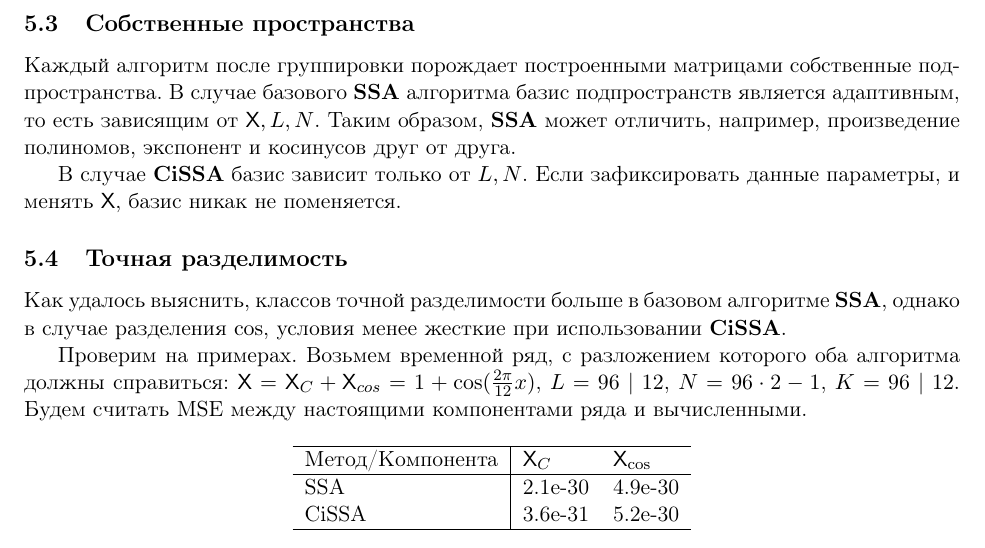
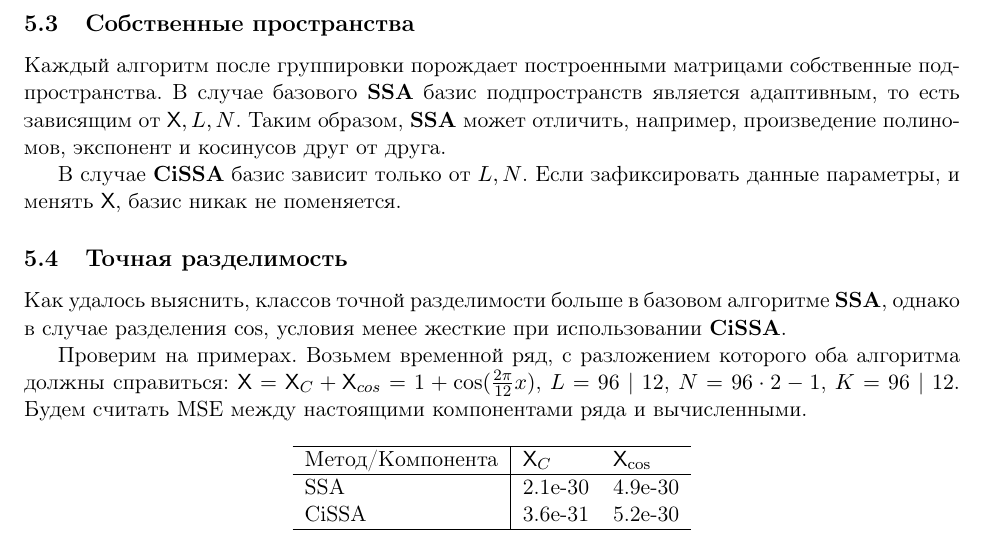
Before and after one commit to xSICHx/spbu_ssa_methods_coursework, a LaTeX document (Text/SSA_methods.tex): part of page 23 of 31, cut so that both start at the same text. Compiled offline with pdfLaTeX; the source files are stored in an older character set and shown here as Unicode.

Commit message:
Более менее рабочая версия!!!

```diff
--- a/Text/SSA_methods.tex
+++ b/Text/SSA_methods.tex
@@ -1061,7 +1061,7 @@
 
 
 \subsection{Собственные пространства}
-Каждый алгоритм после группировки порождает построенными матрицами собственные подпространства. В случае базового $\SSA$ алгоритма базис подпространств является адаптивным, то есть зависящим от $\TS, L, N$. Таким образом, $\SSA$ может отличить, например, произведение полиномов, экспонент и косинусов друг от друга.
+Каждый алгоритм после группировки порождает построенными матрицами собственные подпространства. В случае базового $\SSA$ базис подпространств является адаптивным, то есть зависящим от $\TS, L, N$. Таким образом, $\SSA$ может отличить, например, произведение полиномов, экспонент и косинусов друг от друга.
 
 В случае $\CISSA$ базис зависит только от $L, N$. Если зафиксировать данные параметры, и менять $\TS$, базис никак не поменяется.
 
```
Also changed, not shown: Text/SSA_methods.pdf, 2 other files.
